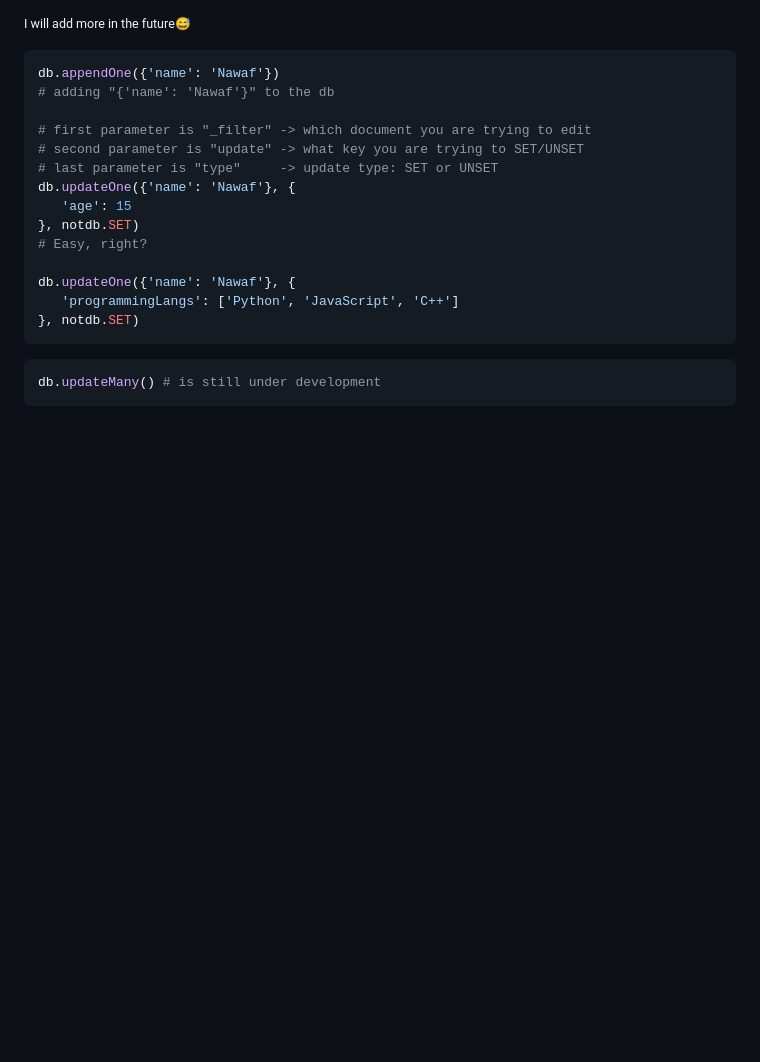
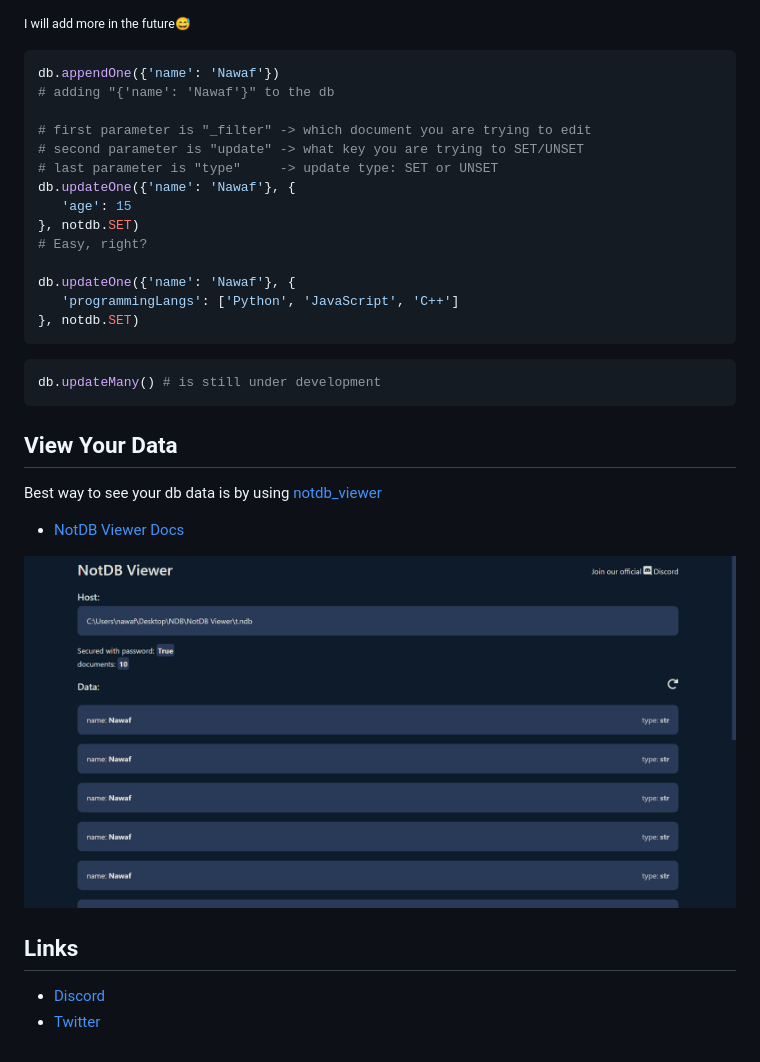
Before and after one commit to nawafalqari/NotDB, a Markdown page: README.md, the part around the change. Drawn GitHub-style; pictures changed too: images/notdb_viewer_example.png (added); blank space fills up the shorter version.

Commit message:
Added notdb_viewer image

````diff
--- a/README.md
+++ b/README.md
@@ -94,3 +94,14 @@ db.updateOne({'name': 'Nawaf'}, {
 ```python
 db.updateMany() # is still under development
 ```
+
+## View Your Data
+Best way to see your db data is by using [notdb_viewer](https://github.com/nawafalqari/NotDB_Viewer)
+
+* [NotDB Viewer Docs](https://github.com/nawafalqari/NotDB_Viewer#readme)
+
+![NotDB Viewer Image](./images/notdb_viewer_example.png)
+
+## Links
+* [Discord](https://discord.gg/Az8McWNAcg)
+* [Twitter](https://twitter.com/nawafalqari2)
````
Also changed, not shown: 1 other file.
